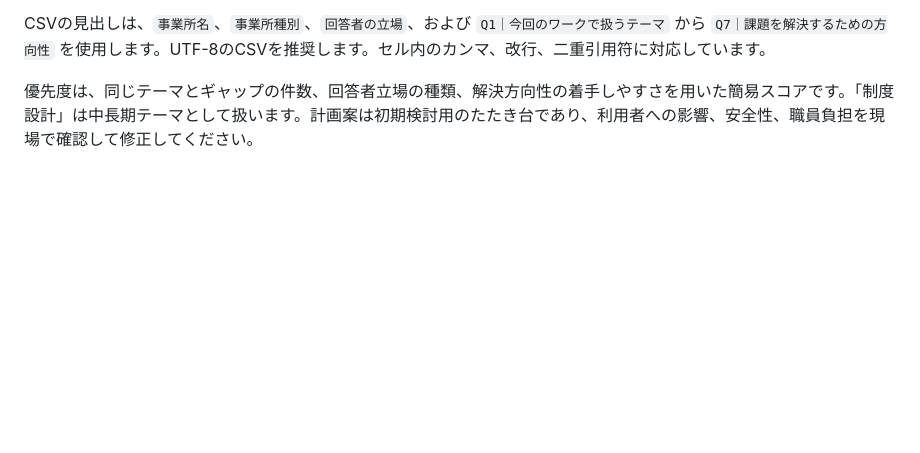
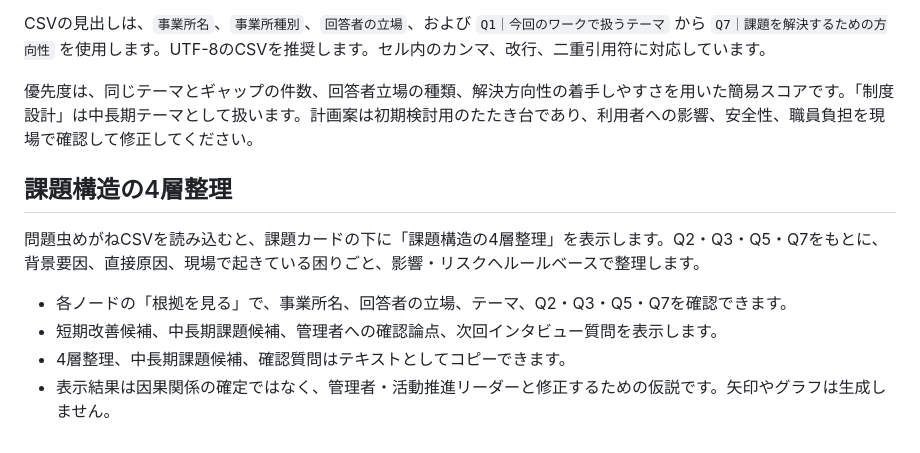
Before and after one commit to kandousommelier/kaigo-case-library, a Markdown page: README.md, the part around the change. GitHub-like rendering; blank space fills up the shorter version.

Commit message:
4層整理機能の使い方を追記

```diff
--- a/README.md
+++ b/README.md
@@ -95,3 +95,13 @@
 CSVの見出しは、`事業所名`、`事業所種別`、`回答者の立場`、および `Q1｜今回のワークで扱うテーマ` から `Q7｜課題を解決するための方向性` を使用します。UTF-8のCSVを推奨します。セル内のカンマ、改行、二重引用符に対応しています。
 
 優先度は、同じテーマとギャップの件数、回答者立場の種類、解決方向性の着手しやすさを用いた簡易スコアです。「制度設計」は中長期テーマとして扱います。計画案は初期検討用のたたき台であり、利用者への影響、安全性、職員負担を現場で確認して修正してください。
+
+
+## 課題構造の4層整理
+
+問題虫めがねCSVを読み込むと、課題カードの下に「課題構造の4層整理」を表示します。Q2・Q3・Q5・Q7をもとに、背景要因、直接原因、現場で起きている困りごと、影響・リスクへルールベースで整理します。
+
+- 各ノードの「根拠を見る」で、事業所名、回答者の立場、テーマ、Q2・Q3・Q5・Q7を確認できます。
+- 短期改善候補、中長期課題候補、管理者への確認論点、次回インタビュー質問を表示します。
+- 4層整理、中長期課題候補、確認質問はテキストとしてコピーできます。
+- 表示結果は因果関係の確定ではなく、管理者・活動推進リーダーと修正するための仮説です。矢印やグラフは生成しません。
```
